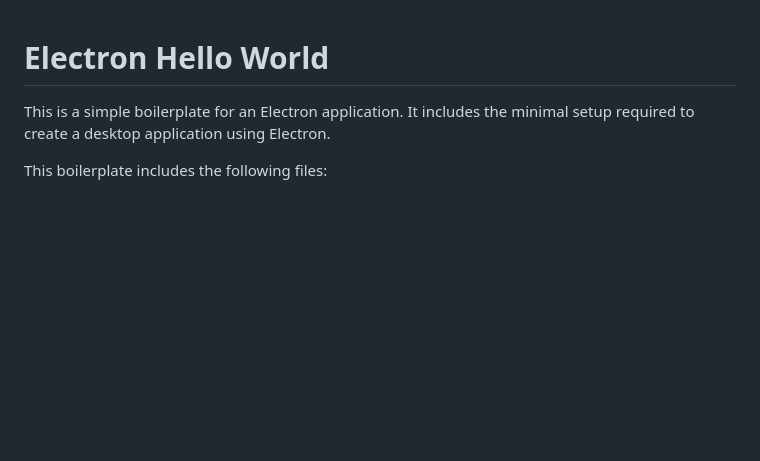
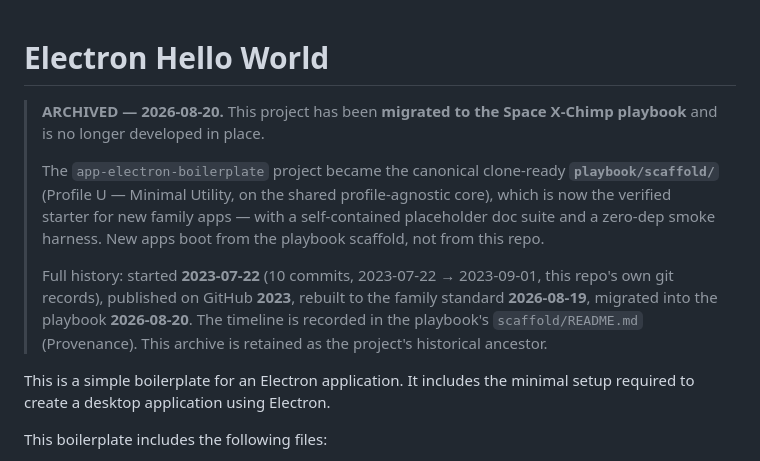
Before and after one commit to ArthurGareginyan/app-electron-boilerplate, a Markdown page: README.md, the part around the change. Drawn GitHub-style; blank space fills up the shorter version.

Commit message:
Update README to reflect project migration and archiving
Archived the project and migrated to the Space X-Chimp playbook.

```diff
--- a/README.md
+++ b/README.md
@@ -1,5 +1,18 @@
 
 # Electron Hello World
+
+> **ARCHIVED — 2026-08-20.** This project has been **migrated to the Space X-Chimp playbook**
+> and is no longer developed in place.
+>
+> The `app-electron-boilerplate` project became the canonical clone-ready **`playbook/scaffold/`**
+> (Profile U — Minimal Utility, on the shared profile-agnostic core), which is now the verified
+> starter for new family apps — with a self-contained placeholder doc suite and a zero-dep smoke
+> harness. New apps boot from the playbook scaffold, not from this repo.
+>
+> Full history: started **2023-07-22** (10 commits, 2023-07-22 → 2023-09-01, this repo's own git
+> records), published on GitHub **2023**, rebuilt to the family standard **2026-08-19**, migrated
+> into the playbook **2026-08-20**. The timeline is recorded in the playbook's
+> `scaffold/README.md` (Provenance). This archive is retained as the project's historical ancestor.
 
 This is a simple boilerplate for an Electron application. It includes the minimal setup required to create a desktop application using Electron.
 
```
